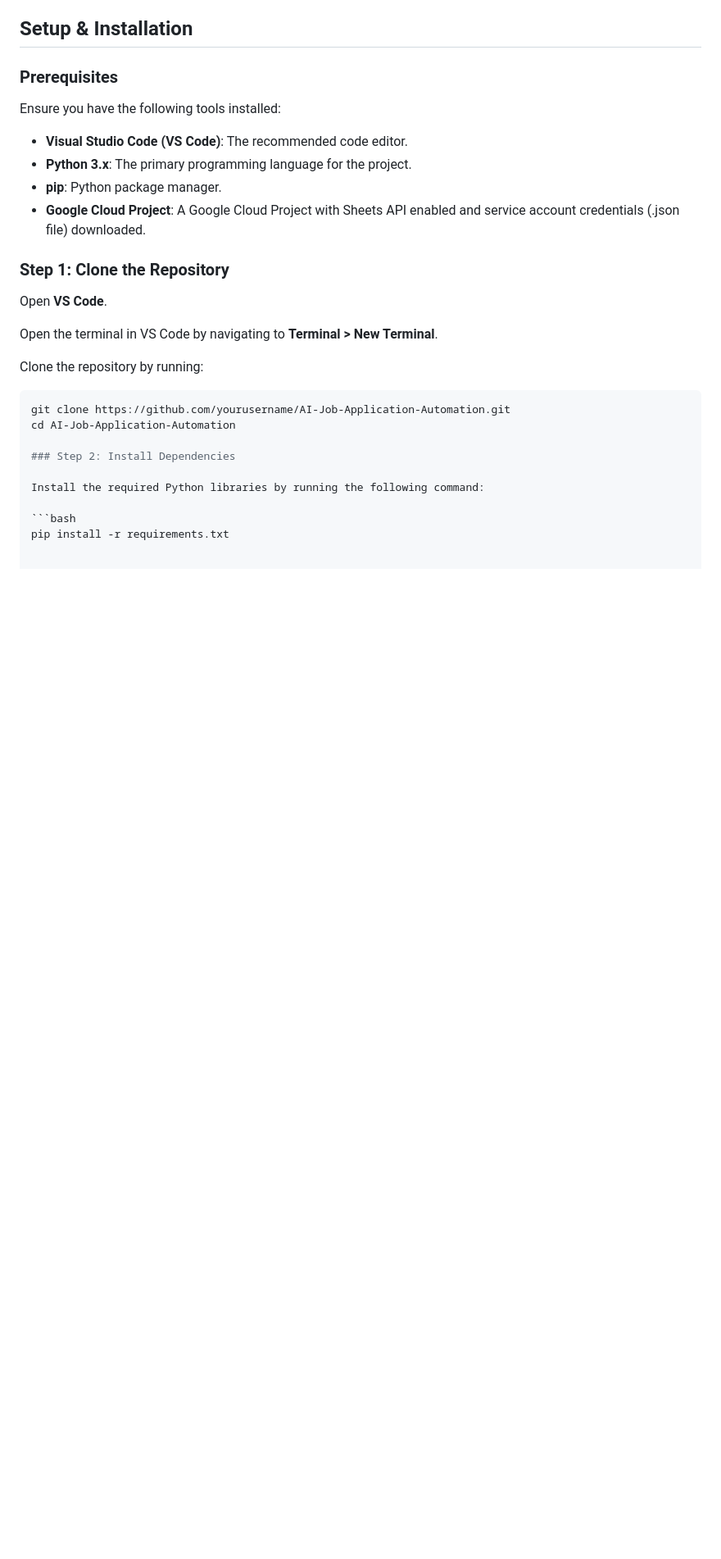
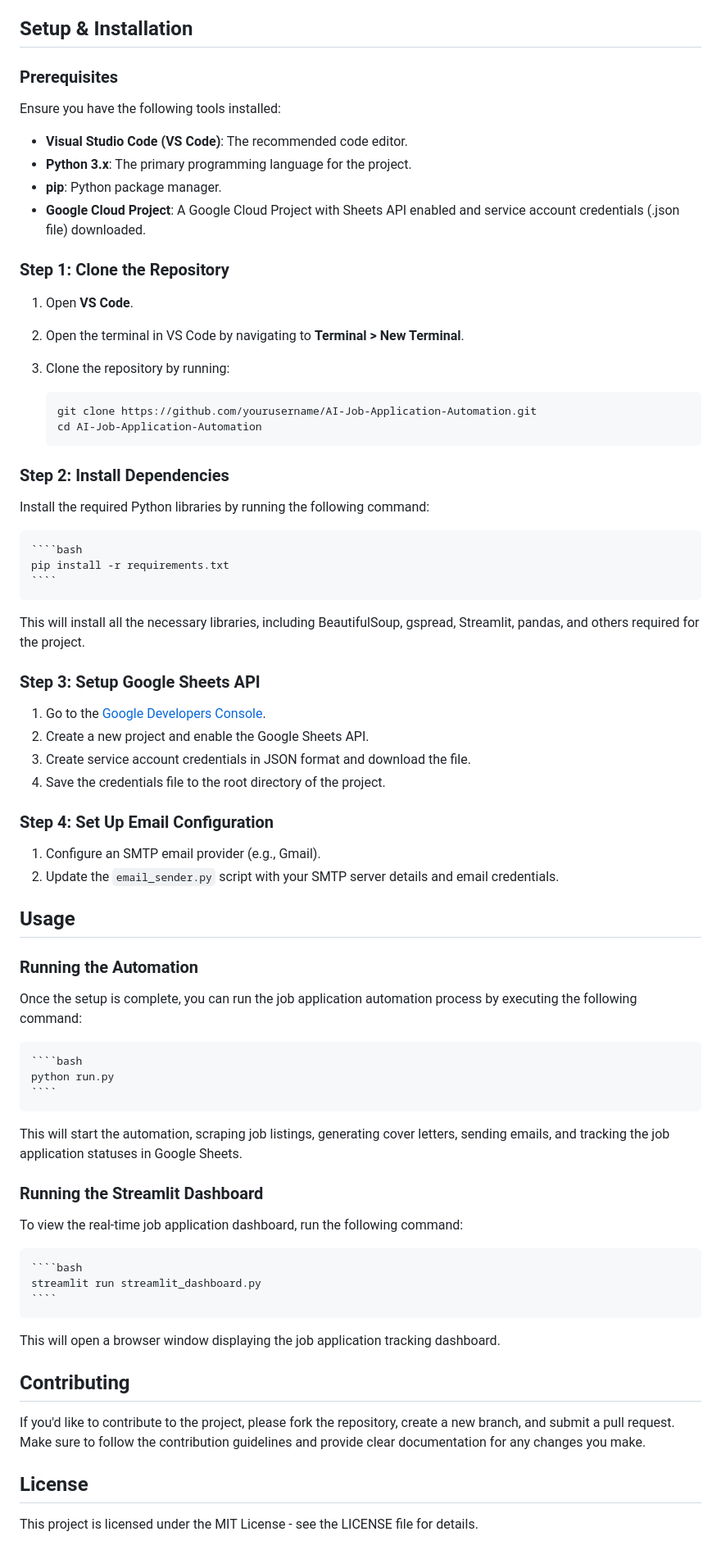
Before and after one commit to hydropython/AI-Agent-Job-Assistant, a Markdown page: README.md, the part around the change. Shown: that part at 82% size. Rendered like a GitHub page; blank space fills up the shorter version.

`````diff
--- a/README.md
+++ b/README.md
@@ -49,19 +49,63 @@ Ensure you have the following tools installed:
 
 ### Step 1: Clone the Repository
 
-Open **VS Code**.
+1. Open **VS Code**.
+2. Open the terminal in VS Code by navigating to **Terminal > New Terminal**.
+3. Clone the repository by running:
 
-Open the terminal in VS Code by navigating to **Terminal > New Terminal**.
-
-Clone the repository by running:
-
-```bash
-git clone https://github.com/yourusername/AI-Job-Application-Automation.git
-cd AI-Job-Application-Automation
+    ````bash
+    git clone https://github.com/yourusername/AI-Job-Application-Automation.git
+    cd AI-Job-Application-Automation
+    ````
 
 ### Step 2: Install Dependencies
 
 Install the required Python libraries by running the following command:
 
-```bash
-pip install -r requirements.txt
+    ````bash
+    pip install -r requirements.txt
+    ````
+
+This will install all the necessary libraries, including BeautifulSoup, gspread, Streamlit, pandas, and others required for the project.
+
+### Step 3: Setup Google Sheets API
+
+1. Go to the [Google Developers Console](https://console.developers.google.com/).
+2. Create a new project and enable the Google Sheets API.
+3. Create service account credentials in JSON format and download the file.
+4. Save the credentials file to the root directory of the project.
+
+### Step 4: Set Up Email Configuration
+
+1. Configure an SMTP email provider (e.g., Gmail).
+2. Update the `email_sender.py` script with your SMTP server details and email credentials.
+
+## Usage
+
+### Running the Automation
+
+Once the setup is complete, you can run the job application automation process by executing the following command:
+
+    ````bash
+    python run.py
+    ````
+
+This will start the automation, scraping job listings, generating cover letters, sending emails, and tracking the job application statuses in Google Sheets.
+
+### Running the Streamlit Dashboard
+
+To view the real-time job application dashboard, run the following command:
+
+    ````bash
+    streamlit run streamlit_dashboard.py
+    ````
+
+This will open a browser window displaying the job application tracking dashboard.
+
+## Contributing
+
+If you'd like to contribute to the project, please fork the repository, create a new branch, and submit a pull request. Make sure to follow the contribution guidelines and provide clear documentation for any changes you make.
+
+## License
+
+This project is licensed under the MIT License - see the LICENSE file for details.
`````
